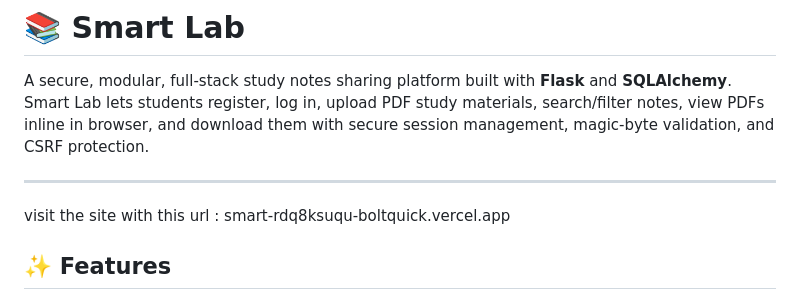
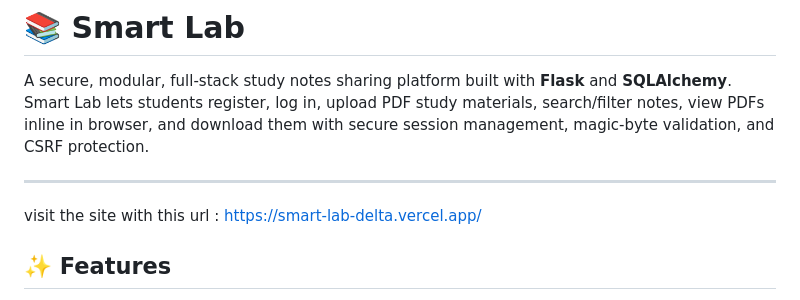
Before and after one commit to pramod547/Smart-Lab, a Markdown page: README.md, the part around the change. Drawn GitHub-style.

Commit message:
Update site URL in README

```diff
--- a/README.md
+++ b/README.md
@@ -3,7 +3,7 @@
 A secure, modular, full-stack study notes sharing platform built with **Flask** and **SQLAlchemy**. Smart Lab lets students register, log in, upload PDF study materials, search/filter notes, view PDFs inline in browser, and download them with secure session management, magic-byte validation, and CSRF protection.
 
 ---
-visit the site with this url : smart-rdq8ksuqu-boltquick.vercel.app
+visit the site with this url : https://smart-lab-delta.vercel.app/
 
 ## ✨ Features
 
```
